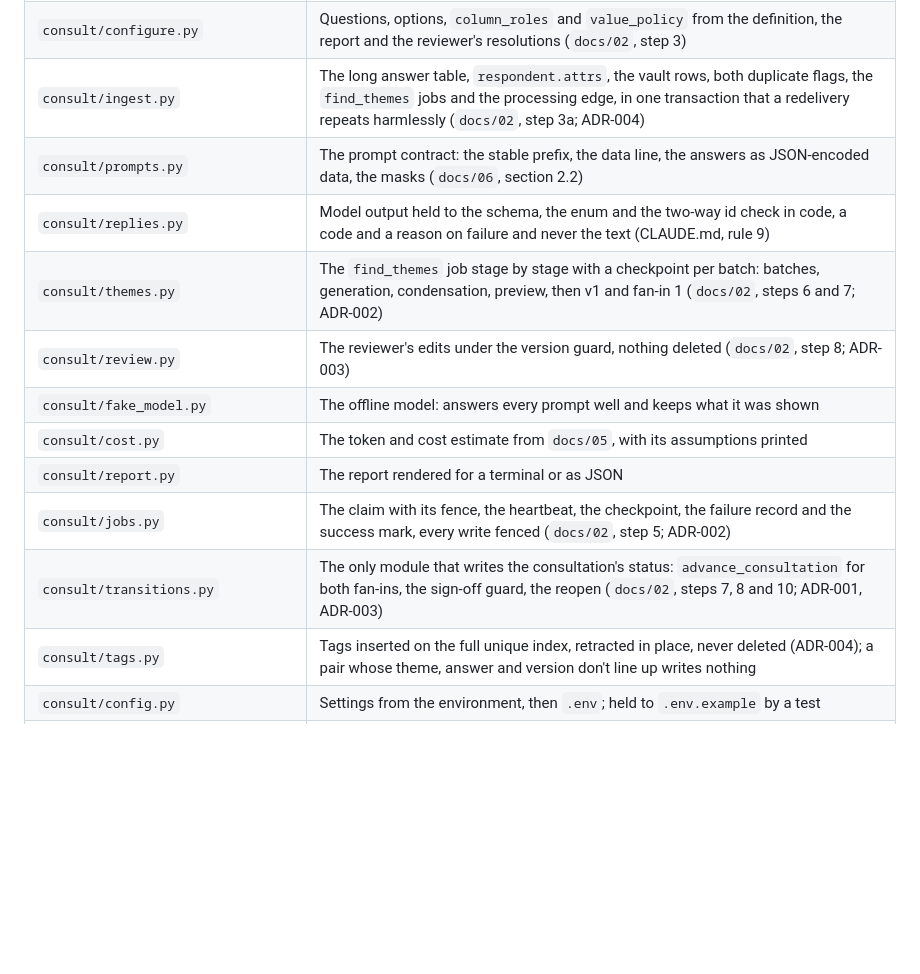
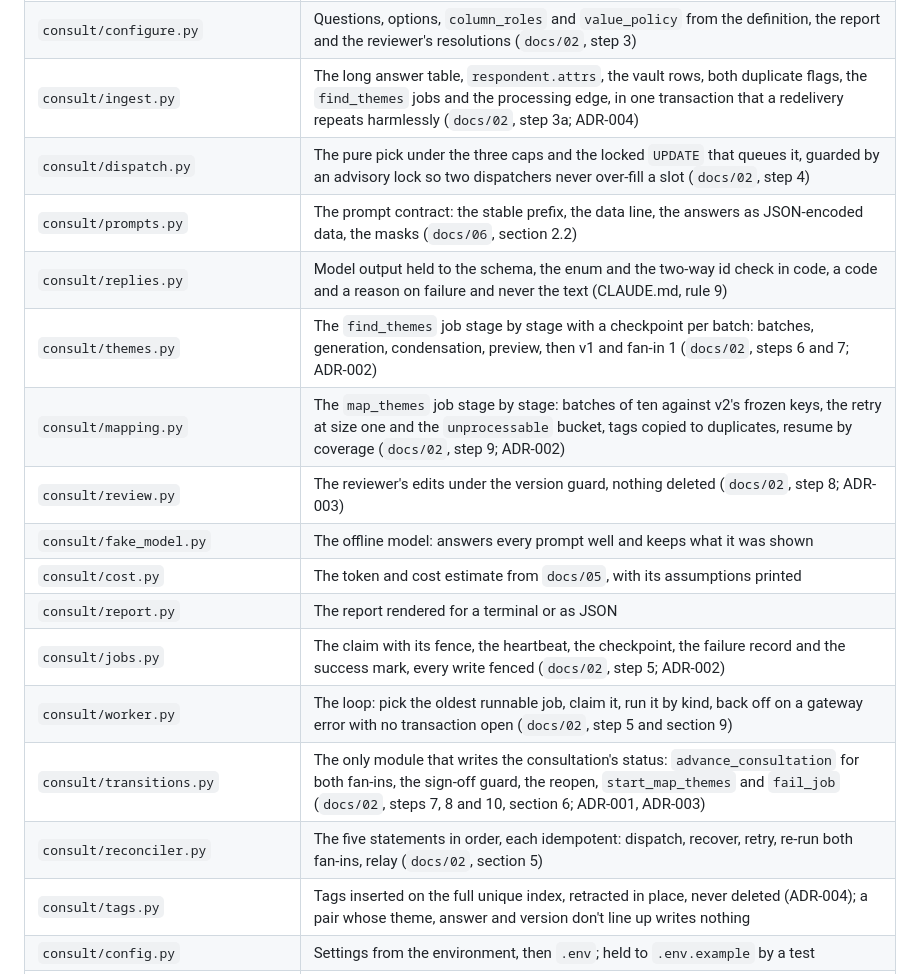
Before and after one commit to ThomasJButler/consultation-architecture, a Markdown page: poc/README.md, the part around one of its changes. Drawn GitHub-style; blank space fills up the shorter version.

```diff
--- a/poc/README.md
+++ b/poc/README.md
@@ -57,15 +62,19 @@ changes its schema by rewriting `consult/schema.sql` and resetting.
 | `consult/stage.py` | The file into one logged table per upload in the `staging` schema, by COPY, as the ingest role (`docs/02`, step 2; `docs/04`, section 2) |
 | `consult/configure.py` | Questions, options, `column_roles` and `value_policy` from the definition, the report and the reviewer's resolutions (`docs/02`, step 3) |
 | `consult/ingest.py` | The long answer table, `respondent.attrs`, the vault rows, both duplicate flags, the `find_themes` jobs and the processing edge, in one transaction that a redelivery repeats harmlessly (`docs/02`, step 3a; ADR-004) |
+| `consult/dispatch.py` | The pure pick under the three caps and the locked `UPDATE` that queues it, guarded by an advisory lock so two dispatchers never over-fill a slot (`docs/02`, step 4) |
 | `consult/prompts.py` | The prompt contract: the stable prefix, the data line, the answers as JSON-encoded data, the masks (`docs/06`, section 2.2) |
 | `consult/replies.py` | Model output held to the schema, the enum and the two-way id check in code, a code and a reason on failure and never the text (CLAUDE.md, rule 9) |
 | `consult/themes.py` | The `find_themes` job stage by stage with a checkpoint per batch: batches, generation, condensation, preview, then v1 and fan-in 1 (`docs/02`, steps 6 and 7; ADR-002) |
+| `consult/mapping.py` | The `map_themes` job stage by stage: batches of ten against v2's frozen keys, the retry at size one and the `unprocessable` bucket, tags copied to duplicates, resume by coverage (`docs/02`, step 9; ADR-002) |
 | `consult/review.py` | The reviewer's edits under the version guard, nothing deleted (`docs/02`, step 8; ADR-003) |
 | `consult/fake_model.py` | The offline model: answers every prompt well and keeps what it was shown |
 | `consult/cost.py` | The token and cost estimate from `docs/05`, with its assumptions printed |
 | `consult/report.py` | The report rendered for a terminal or as JSON |
 | `consult/jobs.py` | The claim with its fence, the heartbeat, the checkpoint, the failure record and the success mark, every write fenced (`docs/02`, step 5; ADR-002) |
-| `consult/transitions.py` | The only module that writes the consultation's status: `advance_consultation` for both fan-ins, the sign-off guard, the reopen (`docs/02`, steps 7, 8 and 10; ADR-001, ADR-003) |
+| `consult/worker.py` | The loop: pick the oldest runnable job, claim it, run it by kind, back off on a gateway error with no transaction open (`docs/02`, step 5 and section 9) |
+| `consult/transitions.py` | The only module that writes the consultation's status: `advance_consultation` for both fan-ins, the sign-off guard, the reopen, `start_map_themes` and `fail_job` (`docs/02`, steps 7, 8 and 10, section 6; ADR-001, ADR-003) |
+| `consult/reconciler.py` | The five statements in order, each idempotent: dispatch, recover, retry, re-run both fan-ins, relay (`docs/02`, section 5) |
 | `consult/tags.py` | Tags inserted on the full unique index, retracted in place, never deleted (ADR-004); a pair whose theme, answer and version don't line up writes nothing |
 | `consult/config.py` | Settings from the environment, then `.env`; held to `.env.example` by a test |
 | `consult/llm.py` | The model boundary: `Prompt`, `Completion`, the `LLM` protocol |
```
Also changed, not shown: other parts of poc/README.md (+16 -10 lines), poc/TESTING.md (+12 -2 lines).
